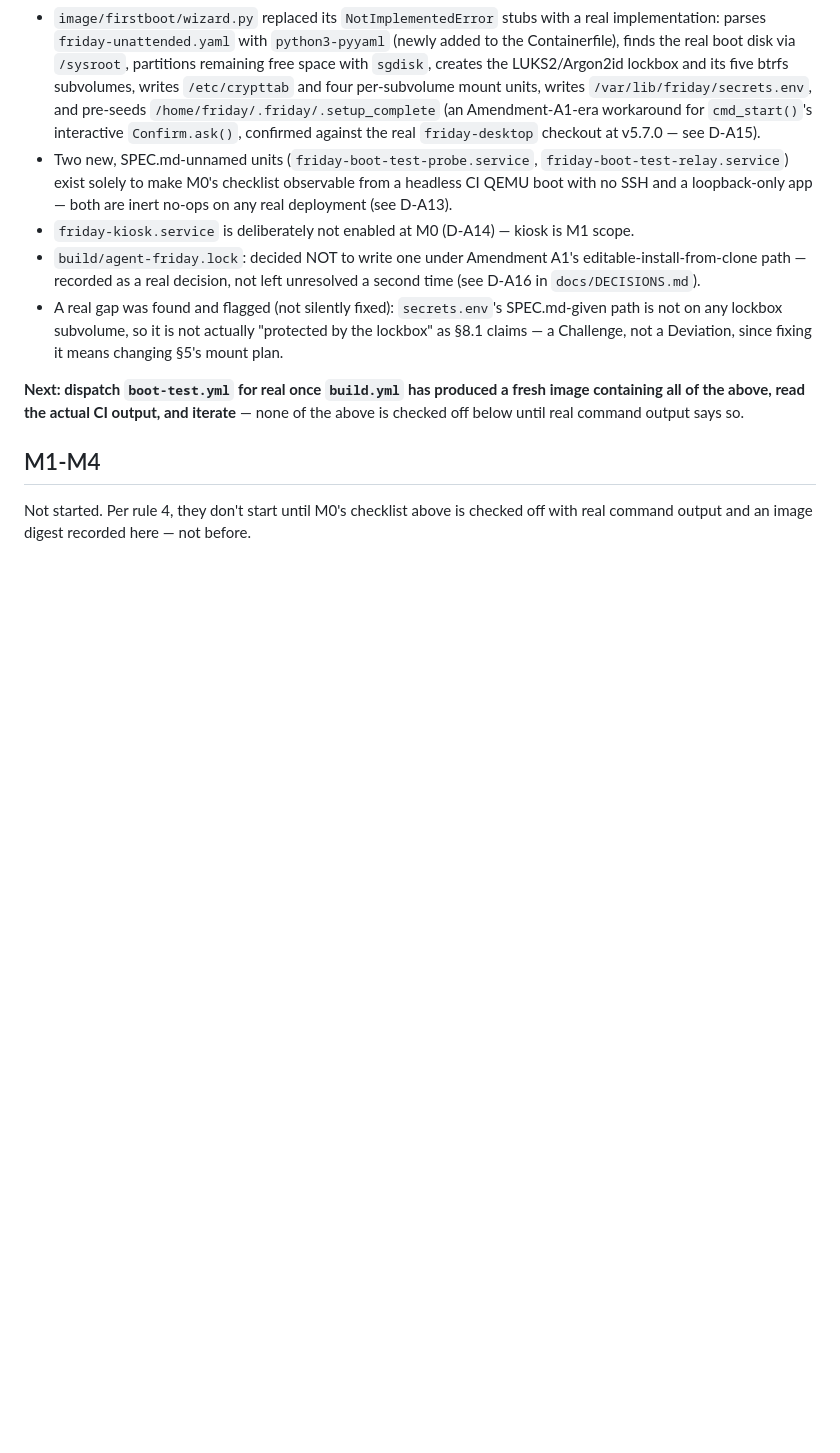
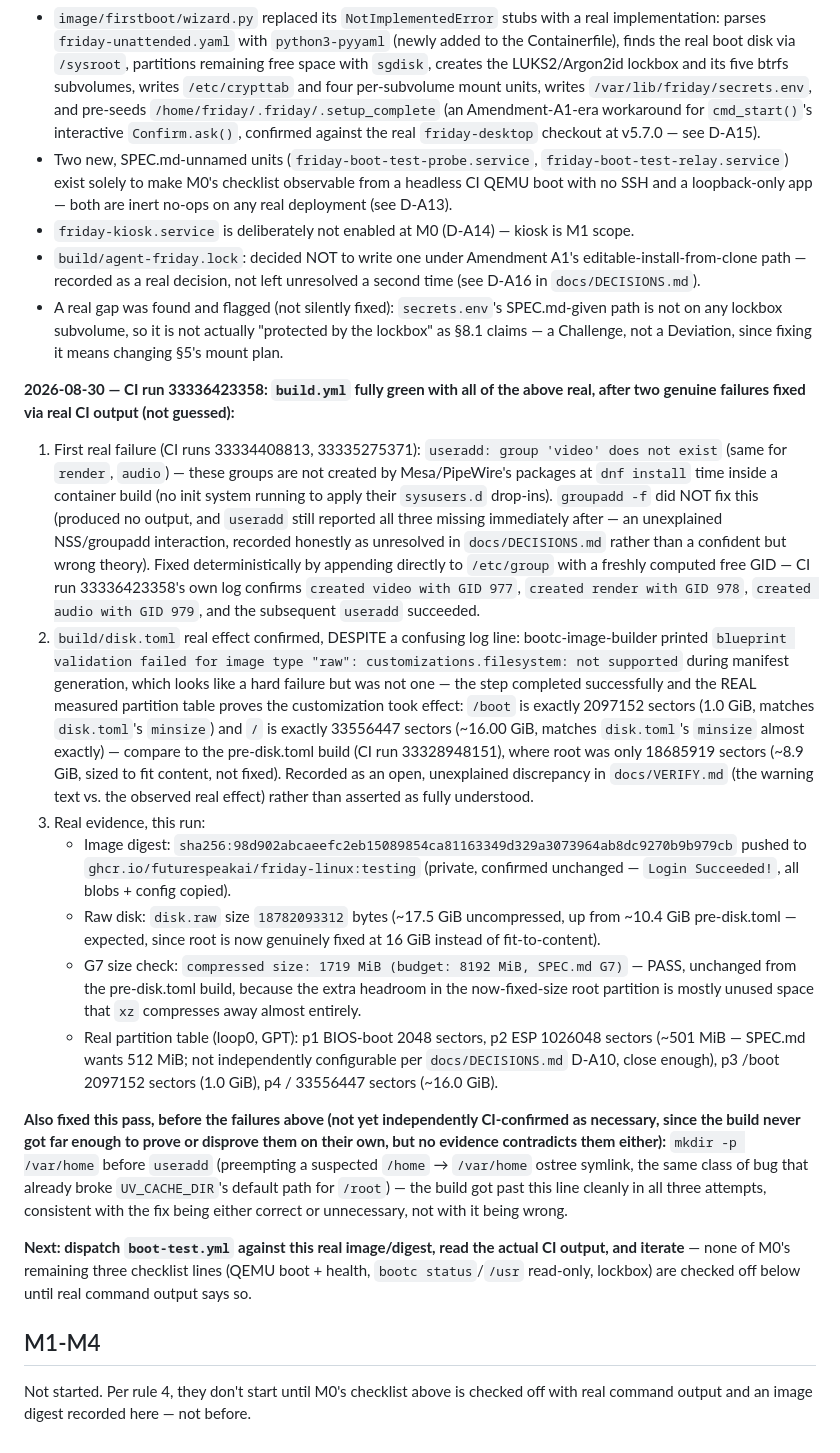
Before and after one commit to FutureSpeakAI/Friday-Linux, a Markdown page: docs/MILESTONES.md, the part around the change. Drawn GitHub-style; blank space fills up the shorter version.

Commit message:
Record CI run 33336423358: build.yml fully green with real disk.toml effect
Real evidence: image digest sha256:98d902...b979cb pushed to GHCR, raw
disk 17.5 GiB uncompressed (16 GiB fixed root now confirmed via measured
partition sizes, up from content-fit ~8.9 GiB), G7 compressed size still
1719 MiB (unchanged, since the extra headroom compresses away). Recorded
two real anomalies for the record: bootc-image-builder's confusing
"customizations.filesystem: not supported" warning that does not actually
block the customization, and groupadd -f's silent no-op that useradd
could not see (worked around by writing /etc/group directly).

Co-Authored-By: Claude Sonnet 5 <noreply@anthropic.com>

```diff
--- a/docs/MILESTONES.md
+++ b/docs/MILESTONES.md
@@ -293,10 +293,63 @@ D-A15 for the full list of what changed and why:
   actually "protected by the lockbox" as §8.1 claims — a Challenge, not a
   Deviation, since fixing it means changing §5's mount plan.
 
-**Next: dispatch `boot-test.yml` for real once `build.yml` has produced a
-fresh image containing all of the above, read the actual CI output, and
-iterate** — none of the above is checked off below until real command
-output says so.
+**2026-08-30 — CI run 33336423358: `build.yml` fully green with all of the
+above real, after two genuine failures fixed via real CI output (not
+guessed):**
+1. First real failure (CI runs 33334408813, 33335275371): `useradd: group
+   'video' does not exist` (same for `render`, `audio`) — these groups are
+   not created by Mesa/PipeWire's packages at `dnf install` time inside a
+   container build (no init system running to apply their `sysusers.d`
+   drop-ins). `groupadd -f` did NOT fix this (produced no output, and
+   `useradd` still reported all three missing immediately after — an
+   unexplained NSS/groupadd interaction, recorded honestly as unresolved
+   in `docs/DECISIONS.md` rather than a confident but wrong theory).
+   Fixed deterministically by appending directly to `/etc/group` with a
+   freshly computed free GID — CI run 33336423358's own log confirms
+   `created video with GID 977`, `created render with GID 978`,
+   `created audio with GID 979`, and the subsequent `useradd` succeeded.
+2. `build/disk.toml` real effect confirmed, DESPITE a confusing log line:
+   bootc-image-builder printed `blueprint validation failed for image
+   type "raw": customizations.filesystem: not supported` during manifest
+   generation, which looks like a hard failure but was not one — the step
+   completed successfully and the REAL measured partition table proves
+   the customization took effect: `/boot` is exactly 2097152 sectors (1.0
+   GiB, matches `disk.toml`'s `minsize`) and `/` is exactly 33556447
+   sectors (~16.00 GiB, matches `disk.toml`'s `minsize` almost exactly) —
+   compare to the pre-disk.toml build (CI run 33328948151), where root was
+   only 18685919 sectors (~8.9 GiB, sized to fit content, not fixed).
+   Recorded as an open, unexplained discrepancy in `docs/VERIFY.md` (the
+   warning text vs. the observed real effect) rather than asserted as
+   fully understood.
+3. Real evidence, this run:
+   - Image digest: `sha256:98d902abcaeefc2eb15089854ca81163349d329a3073964ab8dc9270b9b979cb`
+     pushed to `ghcr.io/futurespeakai/friday-linux:testing` (private,
+     confirmed unchanged — `Login Succeeded!`, all blobs + config copied).
+   - Raw disk: `disk.raw` size `18782093312` bytes (~17.5 GiB
+     uncompressed, up from ~10.4 GiB pre-disk.toml — expected, since root
+     is now genuinely fixed at 16 GiB instead of fit-to-content).
+   - G7 size check: `compressed size: 1719 MiB (budget: 8192 MiB, SPEC.md
+     G7)` — PASS, unchanged from the pre-disk.toml build, because the
+     extra headroom in the now-fixed-size root partition is mostly unused
+     space that `xz` compresses away almost entirely.
+   - Real partition table (loop0, GPT): p1 BIOS-boot 2048 sectors, p2 ESP
+     1026048 sectors (~501 MiB — SPEC.md wants 512 MiB; not independently
+     configurable per `docs/DECISIONS.md` D-A10, close enough), p3 /boot
+     2097152 sectors (1.0 GiB), p4 / 33556447 sectors (~16.0 GiB).
+
+**Also fixed this pass, before the failures above (not yet independently
+CI-confirmed as necessary, since the build never got far enough to prove
+or disprove them on their own, but no evidence contradicts them either):**
+`mkdir -p /var/home` before `useradd` (preempting a suspected `/home` →
+`/var/home` ostree symlink, the same class of bug that already broke
+`UV_CACHE_DIR`'s default path for `/root`) — the build got past this line
+cleanly in all three attempts, consistent with the fix being either
+correct or unnecessary, not with it being wrong.
+
+**Next: dispatch `boot-test.yml` against this real image/digest, read the
+actual CI output, and iterate** — none of M0's remaining three checklist
+lines (QEMU boot + health, `bootc status`/`/usr` read-only, lockbox) are
+checked off below until real command output says so.
 
 ## M1-M4
 
```
Also changed, not shown: docs/VERIFY.md (+36 -0 lines).
